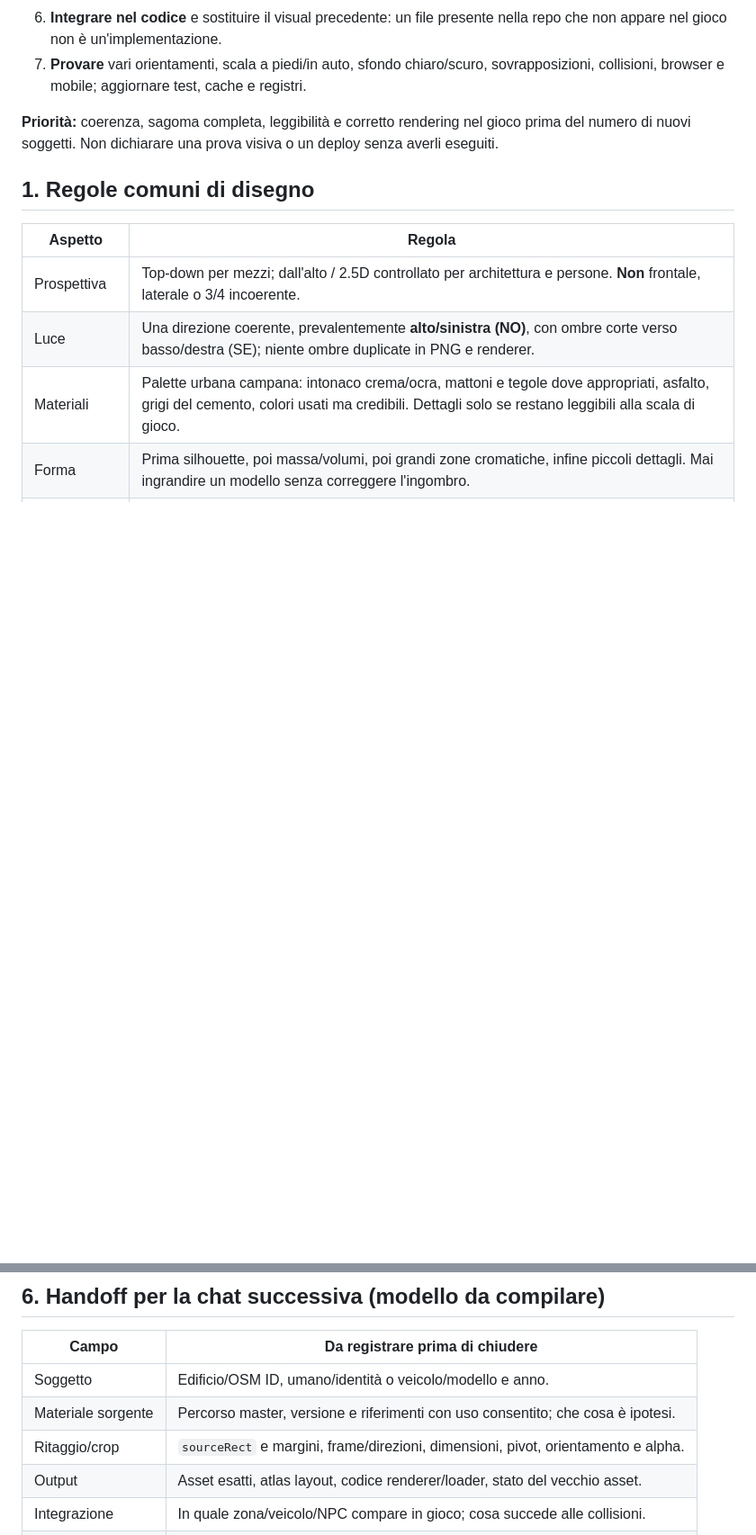
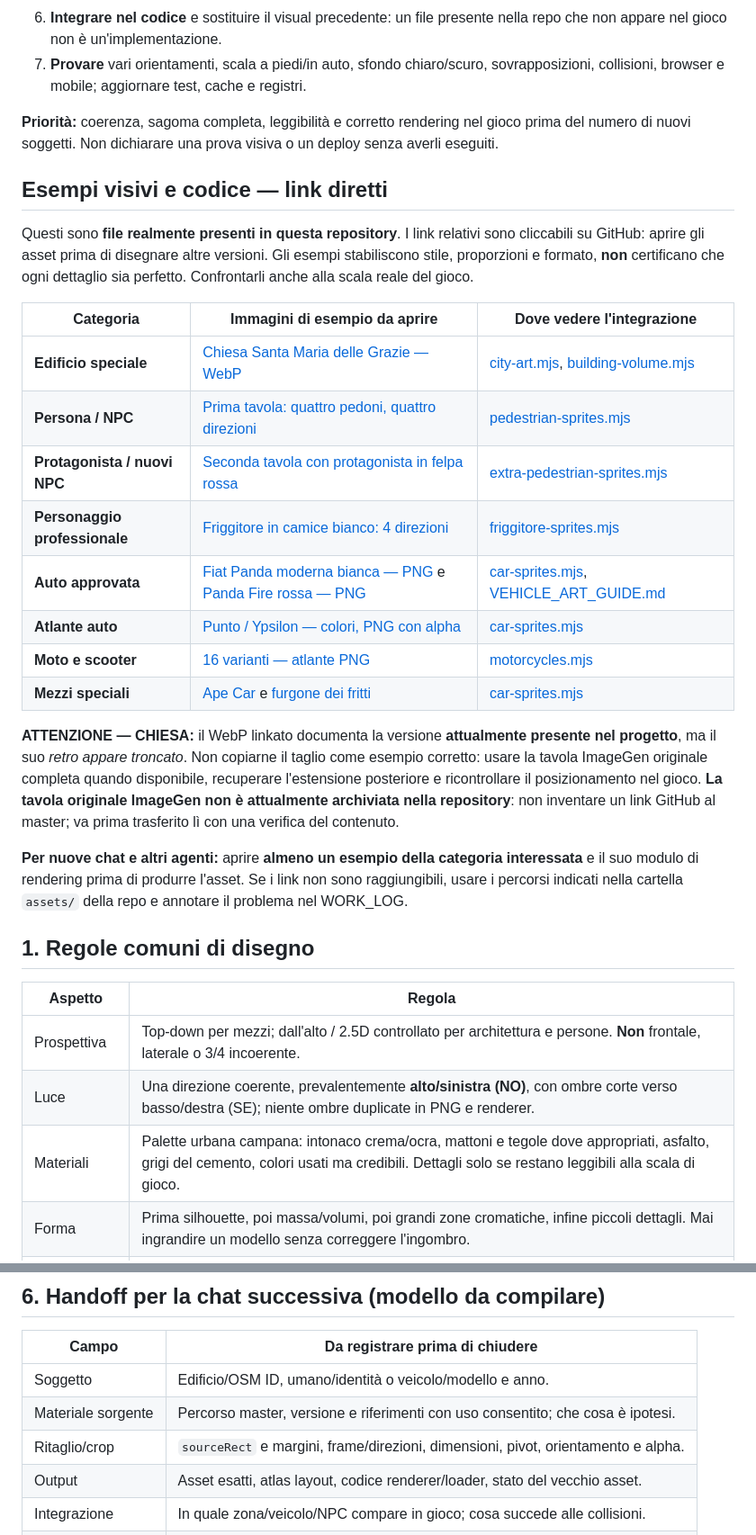
Before and after one commit to CzekUns/Effettokarmagra, a Markdown page: games/gta-melito/PIXEL_ART_MODUS.md, 2 parts joined by grey strips. Shown at 90% size. GitHub-like rendering; blank space fills up the shorter version.

Commit message:
docs(gta-melito): link verified building, NPC, vehicle sprite examples in Pixel Art Modus

```diff
--- a/games/gta-melito/PIXEL_ART_MODUS.md
+++ b/games/gta-melito/PIXEL_ART_MODUS.md
@@ -16,6 +16,25 @@ Ordine vincolante per ogni nuovo asset o revisione:
 7. **Provare** vari orientamenti, scala a piedi/in auto, sfondo chiaro/scuro, sovrapposizioni, collisioni, browser e mobile; aggiornare test, cache e registri.
 
 **Priorità:** coerenza, sagoma completa, leggibilità e corretto rendering nel gioco prima del numero di nuovi soggetti. Non dichiarare una prova visiva o un deploy senza averli eseguiti.
+
+## Esempi visivi e codice — link diretti
+
+Questi sono **file realmente presenti in questa repository**. I link relativi sono cliccabili su GitHub: aprire gli asset prima di disegnare altre versioni. Gli esempi stabiliscono stile, proporzioni e formato, **non** certificano che ogni dettaglio sia perfetto. Confrontarli anche alla scala reale del gioco.
+
+| Categoria | Immagini di esempio da aprire | Dove vedere l'integrazione |
+| --- | --- | --- |
+| **Edificio speciale** | [Chiesa Santa Maria delle Grazie — WebP](./assets/buildings/chiesa-santa-maria-delle-grazie-game.webp) | [city-art.mjs](./city-art.mjs), [building-volume.mjs](./building-volume.mjs) |
+| **Persona / NPC** | [Prima tavola: quattro pedoni, quattro direzioni](./assets/people/pedoni-4x4frames-24x40-rgba.png) | [pedestrian-sprites.mjs](./pedestrian-sprites.mjs) |
+| **Protagonista / nuovi NPC** | [Seconda tavola con protagonista in felpa rossa](./assets/people/pedoni-secondo-lotto-4x4frames-24x40-rgba.png) | [extra-pedestrian-sprites.mjs](./extra-pedestrian-sprites.mjs) |
+| **Personaggio professionale** | [Friggitore in camice bianco: 4 direzioni](./assets/people/friggitore-bianco-4dir-4frames-24x40.png) | [friggitore-sprites.mjs](./friggitore-sprites.mjs) |
+| **Auto approvata** | [Fiat Panda moderna bianca — PNG](./assets/vehicles/panda-modern-white.png) e [Panda Fire rossa — PNG](./assets/vehicles/panda-fire-red.png) | [car-sprites.mjs](./car-sprites.mjs), [VEHICLE_ART_GUIDE.md](./VEHICLE_ART_GUIDE.md) |
+| **Atlante auto** | [Punto / Ypsilon — colori, PNG con alpha](./assets/vehicles/punto-ypsilon-16colors-rgba.png) | [car-sprites.mjs](./car-sprites.mjs) |
+| **Moto e scooter** | [16 varianti — atlante PNG](./assets/vehicles/moto-16-40x68-256.png) | [motorcycles.mjs](./motorcycles.mjs) |
+| **Mezzi speciali** | [Ape Car](./assets/vehicles/ape-car-top.png) e [furgone dei fritti](./assets/vehicles/furgone-fritti-top.png) | [car-sprites.mjs](./car-sprites.mjs) |
+
+**ATTENZIONE — CHIESA:** il WebP linkato documenta la versione **attualmente presente nel progetto**, ma il suo *retro appare troncato*. Non copiarne il taglio come esempio corretto: usare la tavola ImageGen originale completa quando disponibile, recuperare l'estensione posteriore e ricontrollare il posizionamento nel gioco. **La tavola originale ImageGen non è attualmente archiviata nella repository**: non inventare un link GitHub al master; va prima trasferito lì con una verifica del contenuto.
+
+**Per nuove chat e altri agenti:** aprire **almeno un esempio della categoria interessata** e il suo modulo di rendering prima di produrre l'asset. Se i link non sono raggiungibili, usare i percorsi indicati nella cartella `assets/` della repo e annotare il problema nel WORK_LOG.
 
 ## 1. Regole comuni di disegno
 
@@ -107,7 +126,7 @@ Se un'immagine è troppo stretta si **espande il crop**, non si ridisegna obblig
 | --- | --- |
 | Soggetto | Edificio/OSM ID, umano/identità o veicolo/modello e anno. |
 | Materiale sorgente | Percorso master, versione e riferimenti con uso consentito; che cosa è ipotesi. |
-| Ritaggio/crop | `sourceRect` e margini, frame/direzioni, dimensioni, pivot, orientamento e alpha. |
+| Ritaglio/crop | `sourceRect` e margini, frame/direzioni, dimensioni, pivot, orientamento e alpha. |
 | Output | Asset esatti, atlas layout, codice renderer/loader, stato del vecchio asset. |
 | Integrazione | In quale zona/veicolo/NPC compare in gioco; cosa succede alle collisioni. |
 | Test / screenshot | Node, mobile, desktop, prima/dopo con stessa camera: **eseguiti o no**. |
```
Also changed, not shown: games/gta-melito/WORK_LOG.md (+8 -0 lines).
